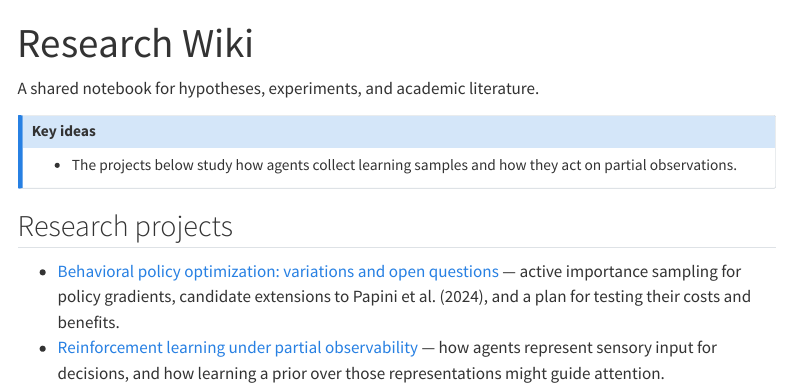
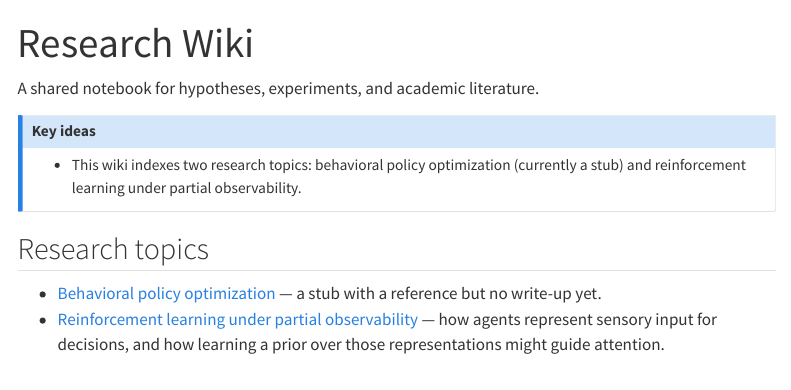
Before and after one commit to dgmulf/lab-wiki, a Quarto document (index.qmd): the page in a window 1100 px wide, from its top. Rendered offline with R 4.5, knitr and Pandoc in place of Quarto, with nearby package versions; menus at the side of the page are left out.

Commit message:
Rename research topics and label the policy optimization stub

```diff
--- a/index.qmd
+++ b/index.qmd
@@ -5,14 +5,14 @@ title: Research Wiki
 A shared notebook for hypotheses, experiments, and academic literature.
 
 ::: {#key-ideas .callout-note title="Key ideas"}
-- The projects below study how agents collect learning samples and how they act on partial observations.
+- This wiki indexes two research topics: behavioral policy optimization
+  (currently a stub) and reinforcement learning under partial observability.
 :::
 
-## Research projects
+## Research topics
 
-- [Behavioral policy optimization: variations and open questions](behavioral-policy-optimization.qmd) ---
-  active importance sampling for policy gradients, candidate extensions to
-  Papini et al. (2024), and a plan for testing their costs and benefits.
+- [Behavioral policy optimization](behavioral-policy-optimization.qmd) ---
+  a stub with a reference but no write-up yet.
 - [Reinforcement learning under partial observability](pomdp-rl.qmd) ---
   how agents represent sensory input for decisions, and how learning a prior
   over those representations might guide attention.
```
